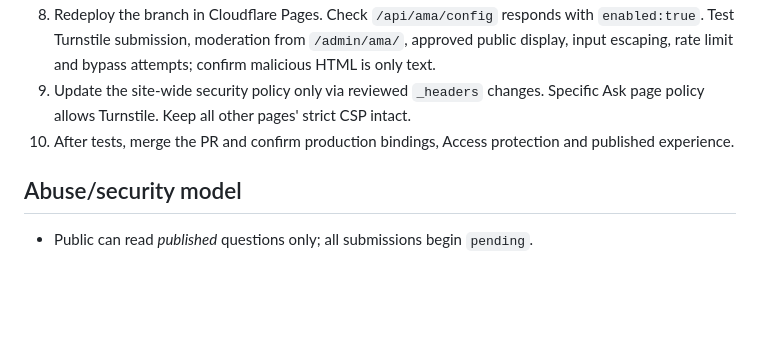
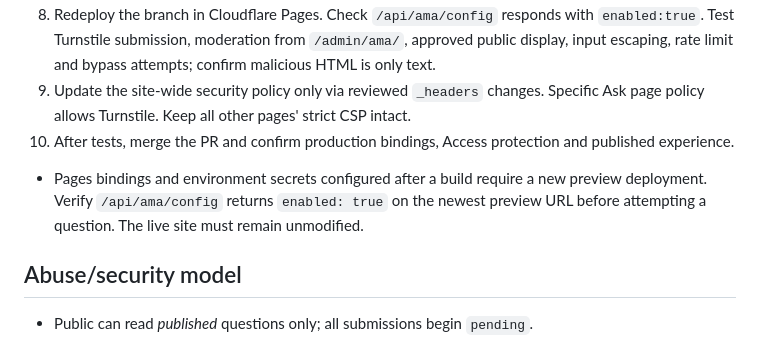
Before and after one commit to captainmonacoawesome-pixel/drogo-site, a Markdown page: docs/ask-meow-anything-setup.md, the part around the change. Drawn GitHub-style; blank space fills up the shorter version.

Commit message:
Document preview redeploy validation after Access setup

```diff
--- a/docs/ask-meow-anything-setup.md
+++ b/docs/ask-meow-anything-setup.md
@@ -17,6 +17,8 @@ The production website remains static until this PR is merged. Pages Functions a
 9. Update the site-wide security policy only via reviewed `_headers` changes. Specific Ask page policy allows Turnstile. Keep all other pages' strict CSP intact.
 10. After tests, merge the PR and confirm production bindings, Access protection and published experience.
 
+- Pages bindings and environment secrets configured after a build require a new preview deployment. Verify `/api/ama/config` returns `enabled: true` on the newest preview URL before attempting a question. The live site must remain unmodified.
+
 ## Abuse/security model
 
 - Public can read *published* questions only; all submissions begin `pending`.
```
